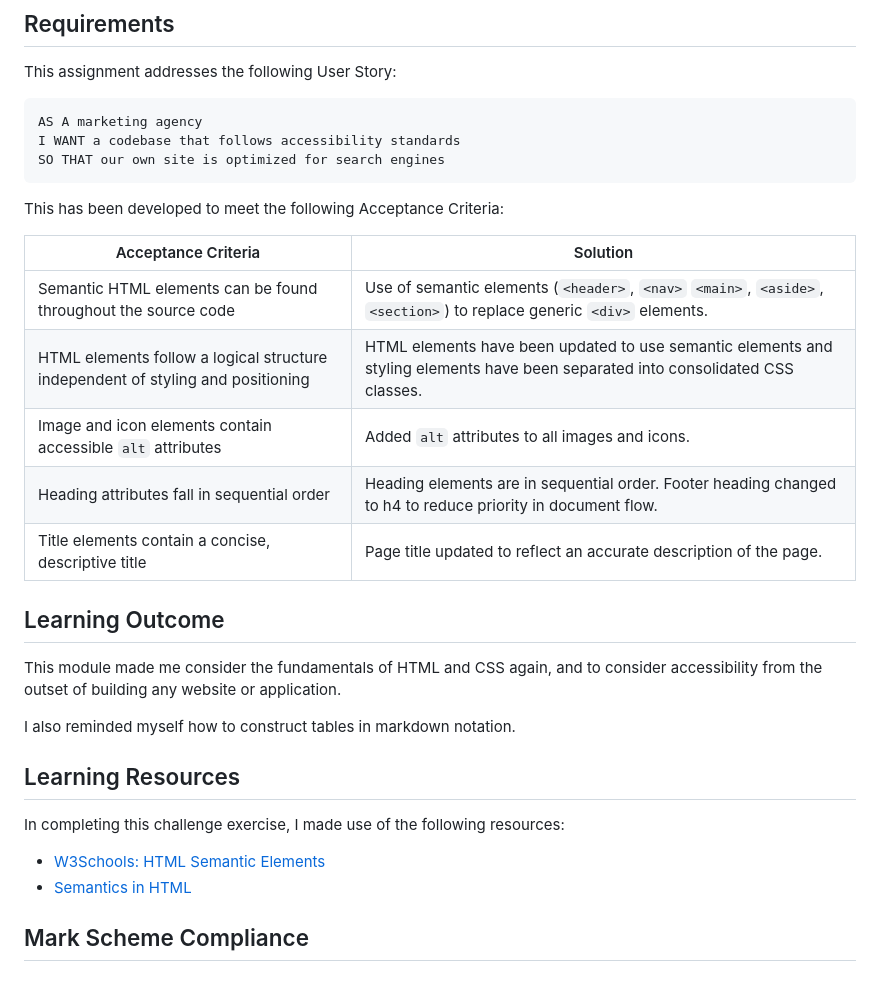
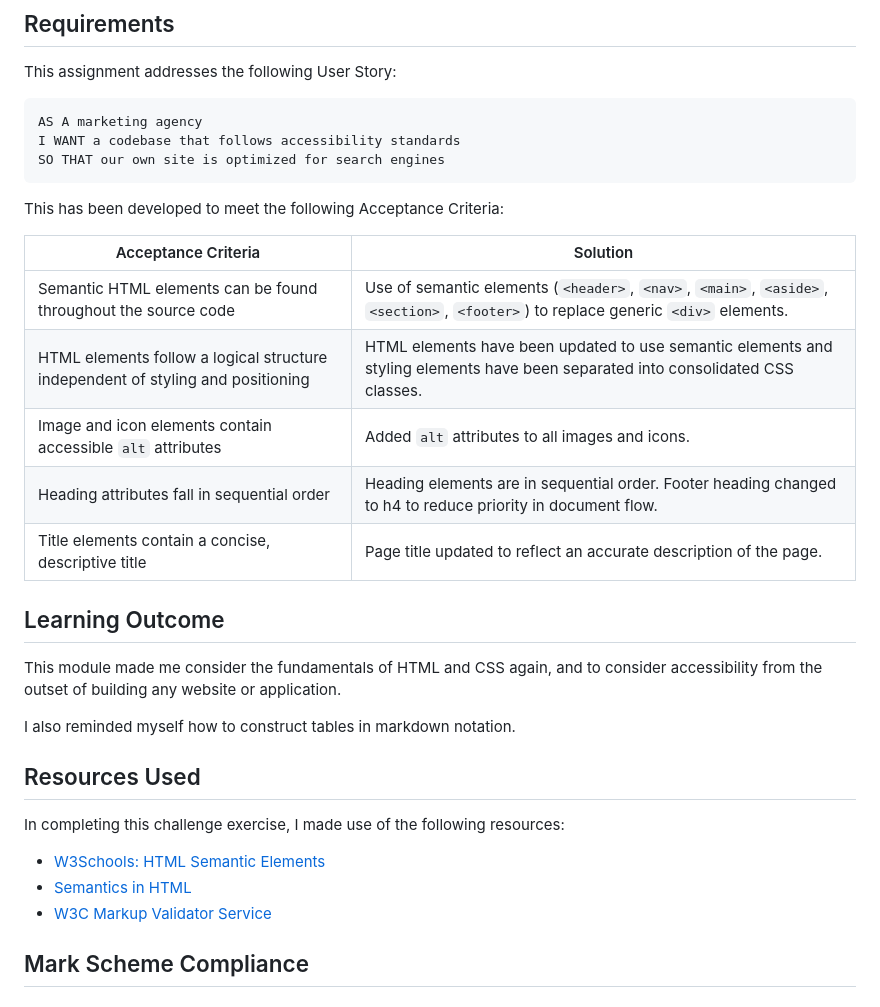
Before and after one commit to 0xCryptoStefan/uob-module-01-challenge, a Markdown page: README.md, the part around the change. GitHub-like rendering.

Commit message:
Finalised README for submission

```diff
--- a/README.md
+++ b/README.md
@@ -20,13 +20,13 @@ SO THAT our own site is optimized for search engines
 
 This has been developed to meet the following Acceptance Criteria:
 
-| Acceptance Criteria                                                             | Solution                                                                                                                         |
-| ------------------------------------------------------------------------------- | -------------------------------------------------------------------------------------------------------------------------------- |
-| Semantic HTML elements can be found throughout the source code                  | Use of semantic elements (`<header>`, `<nav>` `<main>`, `<aside>`, `<section>`) to replace generic `<div>` elements.             |
-| HTML elements follow a logical structure independent of styling and positioning | HTML elements have been updated to use semantic elements and styling elements have been separated into consolidated CSS classes. |
-| Image and icon elements contain accessible `alt` attributes                     | Added `alt` attributes to all images and icons.                                                                                  |
-| Heading attributes fall in sequential order                                     | Heading elements are in sequential order. Footer heading changed to h4 to reduce priority in document flow.                      |
-| Title elements contain a concise, descriptive title                             | Page title updated to reflect an accurate description of the page.                                                               |
+| Acceptance Criteria                                                             | Solution                                                                                                                          |
+| ------------------------------------------------------------------------------- | --------------------------------------------------------------------------------------------------------------------------------- |
+| Semantic HTML elements can be found throughout the source code                  | Use of semantic elements (`<header>`, `<nav>`, `<main>`, `<aside>`, `<section>`, `<footer>`) to replace generic `<div>` elements. |
+| HTML elements follow a logical structure independent of styling and positioning | HTML elements have been updated to use semantic elements and styling elements have been separated into consolidated CSS classes.  |
+| Image and icon elements contain accessible `alt` attributes                     | Added `alt` attributes to all images and icons.                                                                                   |
+| Heading attributes fall in sequential order                                     | Heading elements are in sequential order. Footer heading changed to h4 to reduce priority in document flow.                       |
+| Title elements contain a concise, descriptive title                             | Page title updated to reflect an accurate description of the page.                                                                |
 
 ## Learning Outcome
 
@@ -34,12 +34,13 @@ This module made me consider the fundamentals of HTML and CSS again, and to cons
 
 I also reminded myself how to construct tables in markdown notation.
 
-## Learning Resources
+## Resources Used
 
 In completing this challenge exercise, I made use of the following resources:
 
 - [W3Schools: HTML Semantic Elements](https://www.w3schools.com/html/html5_semantic_elements.asp)
 - [Semantics in HTML](https://developer.mozilla.org/en-US/docs/Glossary/Semantics#semantics_in_html)
+- [W3C Markup Validator Service](https://validator.w3.org/)
 
 ## Mark Scheme Compliance
 
```
